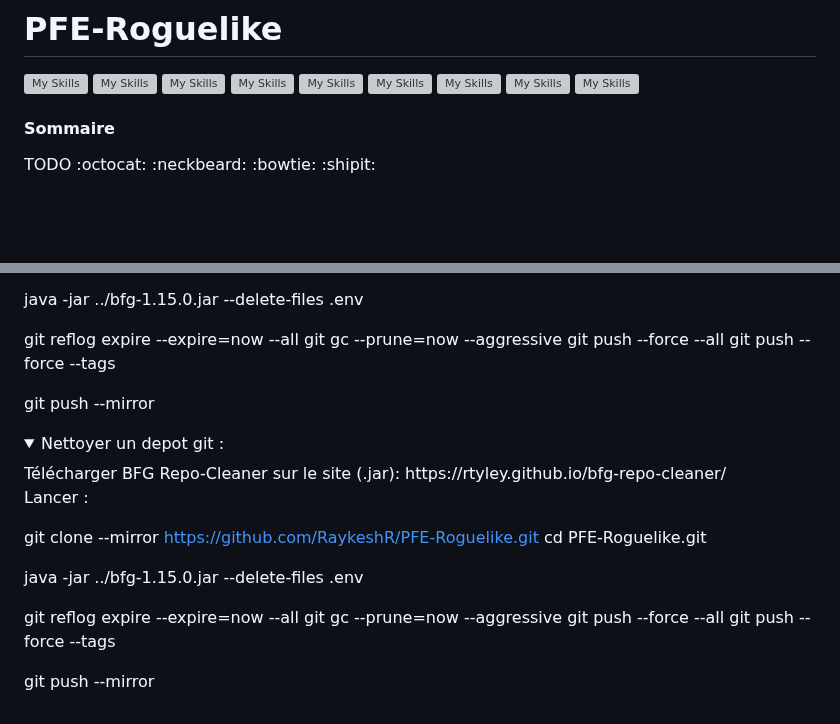
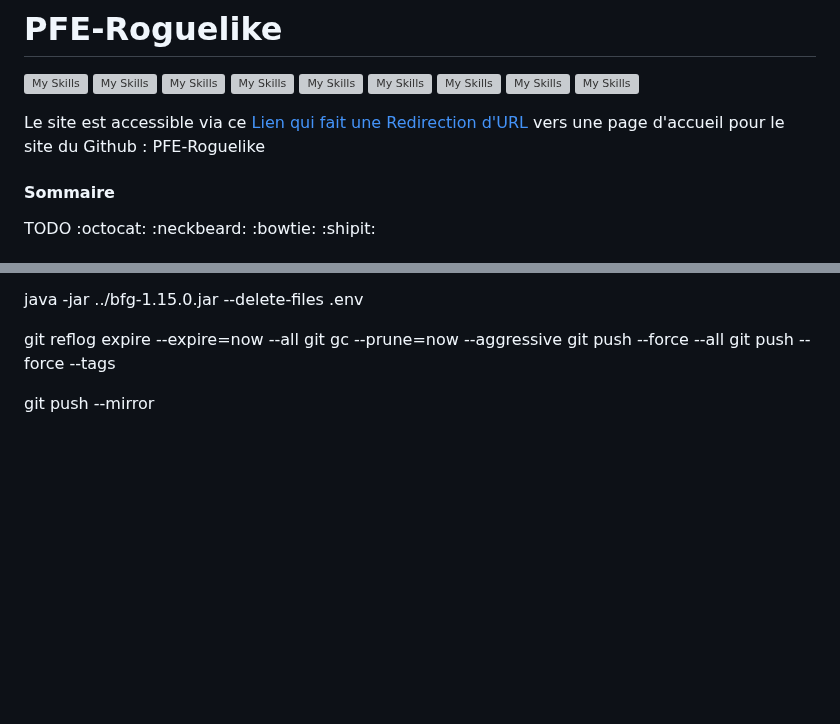
Before and after one commit to RaykeshR/PFE-Roguelike, a Markdown page: README.md, 2 parts joined by grey strips. Drawn GitHub-style; folded sections open; blank space fills up the shorter version; grey boxes are pictures that could not be loaded.

Commit message:
Ajout d'un lien vers la page d'accueil du projet et suppression de sections obsolètes dans le README (en double) On branch Dev-Raykesh Your branch is up to date with 'origin/Dev-Raykesh'.
Changes to be committed:
	modified:   README.md

```diff
--- a/README.md
+++ b/README.md
@@ -11,6 +11,7 @@
 [![My Skills](https://skillicons.dev/icons?i=powershell)](https://learn.microsoft.com/fr-fr/powershell/scripting/overview?view=powershell-7.4)
 [![My Skills](https://skillicons.dev/icons?i=windows)](https://www.microsoft.com/fr-fr/windows?r=1)
 
+Le site est accessible via ce [Lien qui fait une Redirection d'URL](https://raykeshr.github.io/PFE-Roguelike/) vers une page d'accueil pour le site du Github : PFE-Roguelike
 
 #### Sommaire
 
@@ -135,29 +136,3 @@ git push --force origin --tags -->
 git push --mirror
 
 </details>
-
-<details>
-<summary>Nettoyer un depot git : </summary>
-Télécharger BFG Repo-Cleaner sur le site (.jar):
-https://rtyley.github.io/bfg-repo-cleaner/
-
-Lancer :
-
-git clone --mirror https://github.com/RaykeshR/PFE-Roguelike.git
-cd PFE-Roguelike.git
-<!-- java -jar ../bfg-1.15.0.jar --delete-files database/.env -->
-java -jar ../bfg-1.15.0.jar --delete-files .env
-
-git reflog expire --expire=now --all
-git gc --prune=now --aggressive
-git push --force --all
-git push --force --tags
-
-<!-- git push --force origin Dev -->
-
-<!-- git push --force origin --all
-git push --force origin --tags -->
-
-git push --mirror
-
-</details>
```
